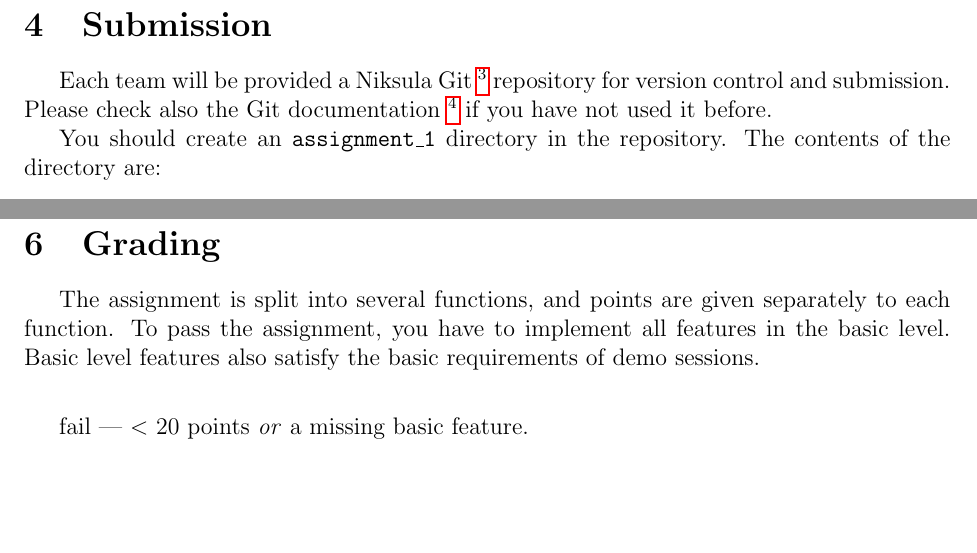
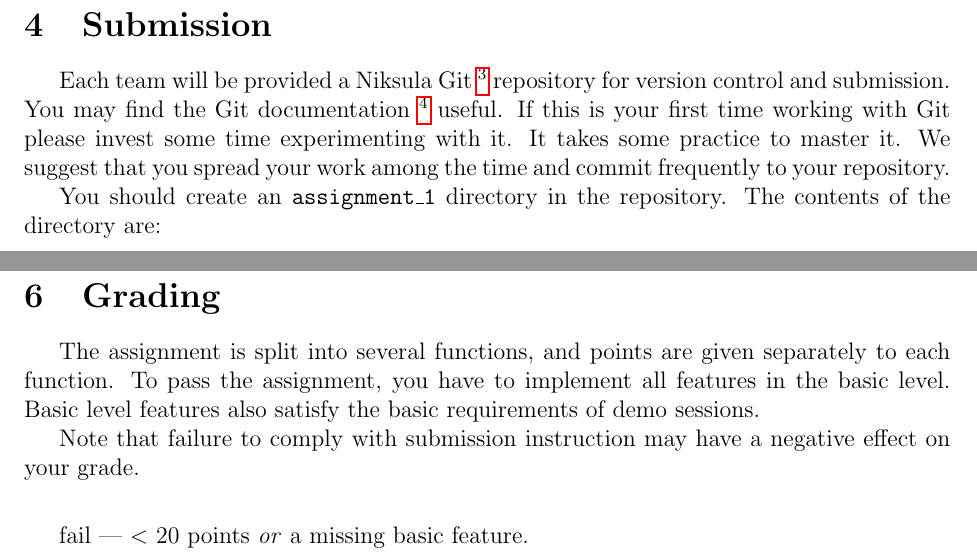
Before and after one commit to dyrobin/Assignments, a LaTeX problem sheet (P2PAssignment.tex): two parts of pages 7 and 8 of 9, joined at a grey line, cut so that both start at the same text, the shorter picture padded with empty space. Compiled offline with pdfLaTeX.

Commit message:
revise TeX

```diff
--- a/P2PAssignment.tex
+++ b/P2PAssignment.tex
@@ -338,7 +338,10 @@ Understand all features and have a clear design increase your productivity.
 
 \section{Submission}
 Each team will be provided a Niksula Git \footnote{\url{https://git.niksula.hut.fi/}} repository for version control and submission.
-Please check also the Git documentation \footnote{\url{http://git-scm.com/doc}} if you have not used it before.
+You may find the Git documentation \footnote{\url{http://git-scm.com/doc}} useful.
+If this is your first time working with Git please invest some time experimenting with it.
+It takes some practice to master it.
+We suggest that you spread your work among the time and commit frequently to your repository.
 
 You should create an \texttt{assignment\_1} directory in the repository.
 The contents of the directory are:
@@ -386,6 +389,8 @@ Detailed arrangements of the demo sessions will be announced later.
 The assignment is split into several functions, and points are given separately to each function.
 To pass the assignment, you have to implement all features in the basic level.
 Basic level features also satisfy the basic requirements of demo sessions.
+
+Note that failure to comply with submission instruction may have a negative effect on your grade.
 
 \vskip 20pt
 
```
Also changed, not shown: AmazonAssignment.tex (+1 -1 lines).
